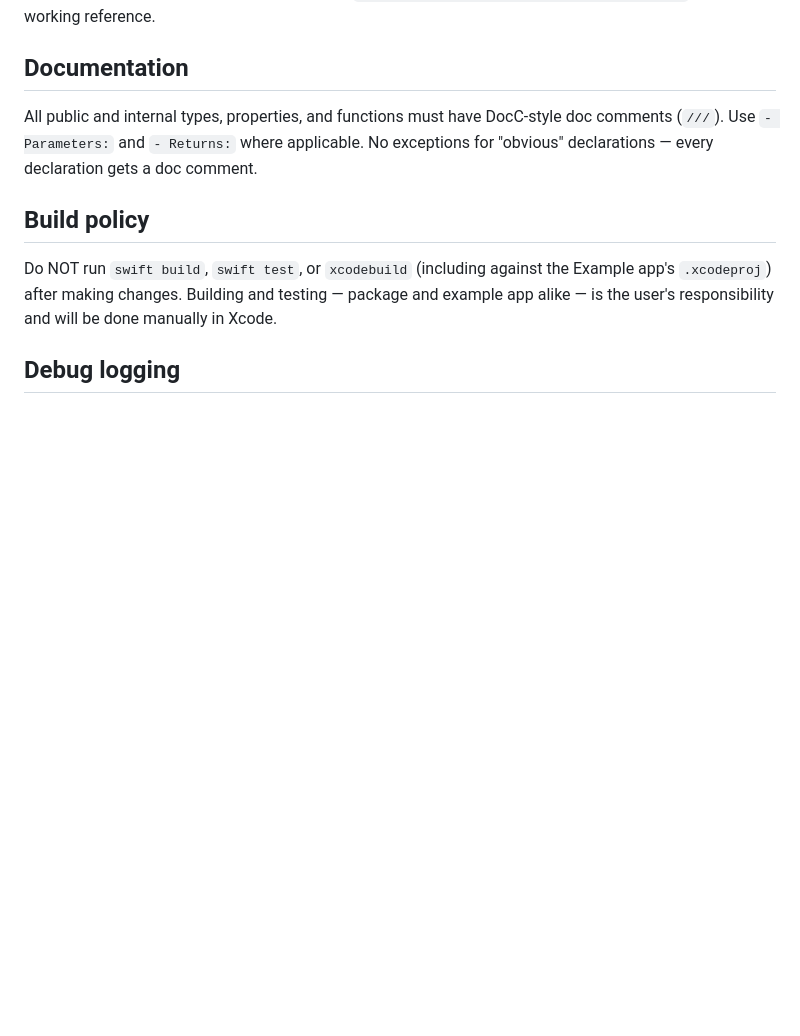
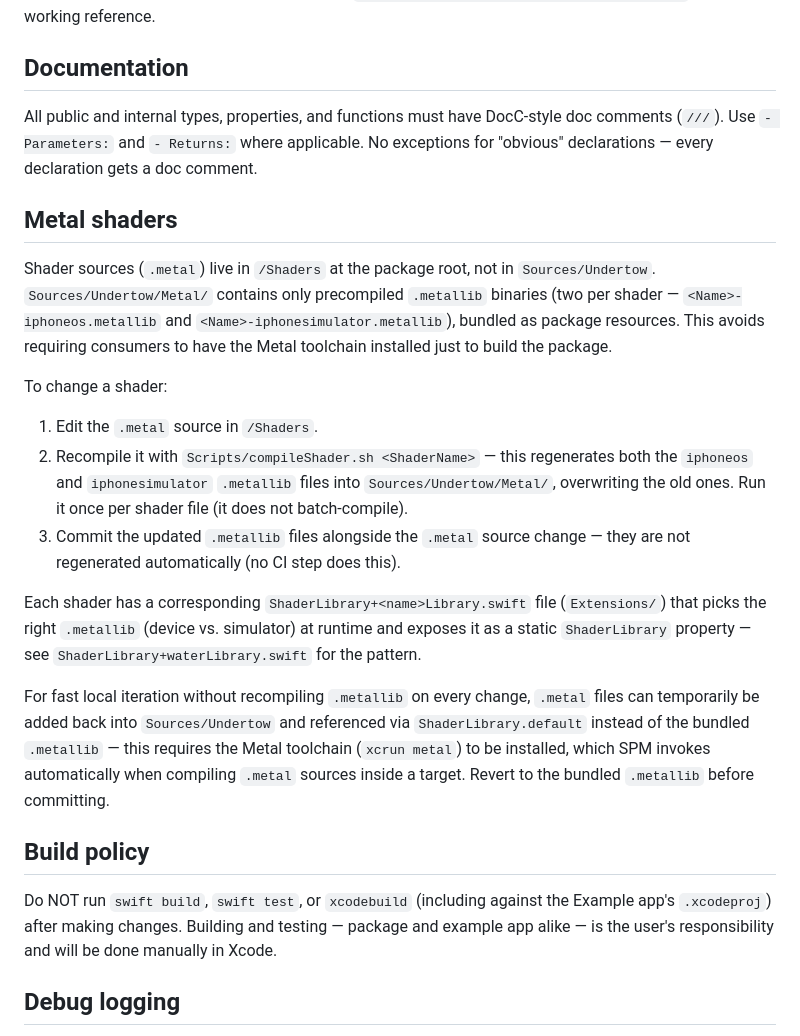
Before and after one commit to MaksimG82/BackdropBlurKit, a Markdown page: CLAUDE.md, the part around the change. GitHub-like rendering; blank space fills up the shorter version.

```diff
--- a/CLAUDE.md
+++ b/CLAUDE.md
@@ -122,6 +122,32 @@ All public and internal types, properties, and functions must have DocC-style
 doc comments (`///`). Use `- Parameters:` and `- Returns:` where applicable.
 No exceptions for "obvious" declarations — every declaration gets a doc comment.
 
+## Metal shaders
+
+Shader sources (`.metal`) live in `/Shaders` at the package root, not in `Sources/Undertow`.
+`Sources/Undertow/Metal/` contains only precompiled `.metallib` binaries (two per shader —
+`<Name>-iphoneos.metallib` and `<Name>-iphonesimulator.metallib`), bundled as package resources.
+This avoids requiring consumers to have the Metal toolchain installed just to build the package.
+
+To change a shader:
+
+1. Edit the `.metal` source in `/Shaders`.
+2. Recompile it with `Scripts/compileShader.sh <ShaderName>` — this regenerates both the
+   `iphoneos` and `iphonesimulator` `.metallib` files into `Sources/Undertow/Metal/`, overwriting
+   the old ones. Run it once per shader file (it does not batch-compile).
+3. Commit the updated `.metallib` files alongside the `.metal` source change — they are not
+   regenerated automatically (no CI step does this).
+
+Each shader has a corresponding `ShaderLibrary+<name>Library.swift` file (`Extensions/`) that
+picks the right `.metallib` (device vs. simulator) at runtime and exposes it as a static
+`ShaderLibrary` property — see `ShaderLibrary+waterLibrary.swift` for the pattern.
+
+For fast local iteration without recompiling `.metallib` on every change, `.metal` files can
+temporarily be added back into `Sources/Undertow` and referenced via `ShaderLibrary.default`
+instead of the bundled `.metallib` — this requires the Metal toolchain (`xcrun metal`) to be
+installed, which SPM invokes automatically when compiling `.metal` sources inside a target.
+Revert to the bundled `.metallib` before committing.
+
 ## Build policy
 
 Do NOT run `swift build`, `swift test`, or `xcodebuild` (including against the
```
